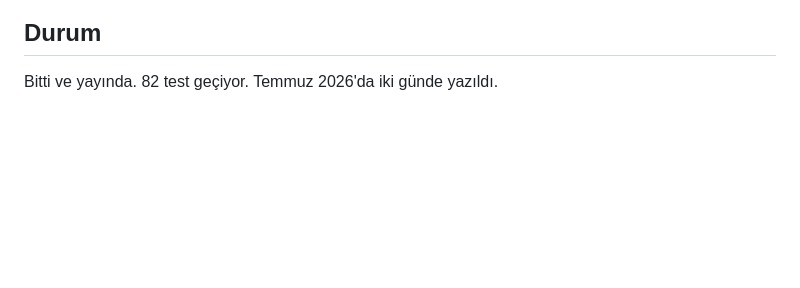
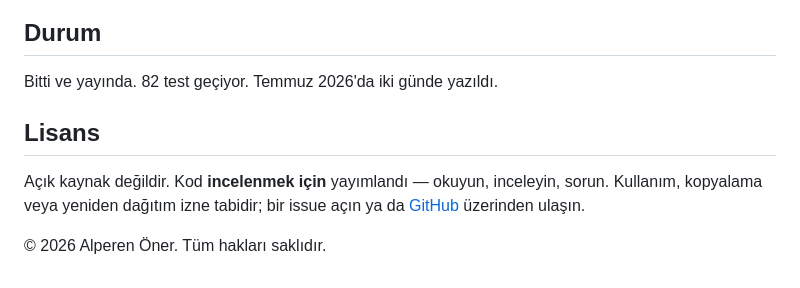
Before and after one commit to Alperenoner/depo-web, a Markdown page: README.tr.md, the part around the change. Drawn GitHub-style; blank space fills up the shorter version.

```diff
--- a/README.tr.md
+++ b/README.tr.md
@@ -140,3 +140,11 @@ Node 18+ ve bir Postgres veritabanı gerekiyor. [Neon](https://neon.tech)
 ## Durum
 
 Bitti ve yayında. 82 test geçiyor. Temmuz 2026'da iki günde yazıldı.
+
+## Lisans
+
+Açık kaynak değildir. Kod **incelenmek için** yayımlandı — okuyun, inceleyin,
+sorun. Kullanım, kopyalama veya yeniden dağıtım izne tabidir; bir issue açın ya da
+[GitHub](https://github.com/Alperenoner) üzerinden ulaşın.
+
+© 2026 Alperen Öner. Tüm hakları saklıdır.
```
Also changed, not shown: README.md (+8 -0 lines).
